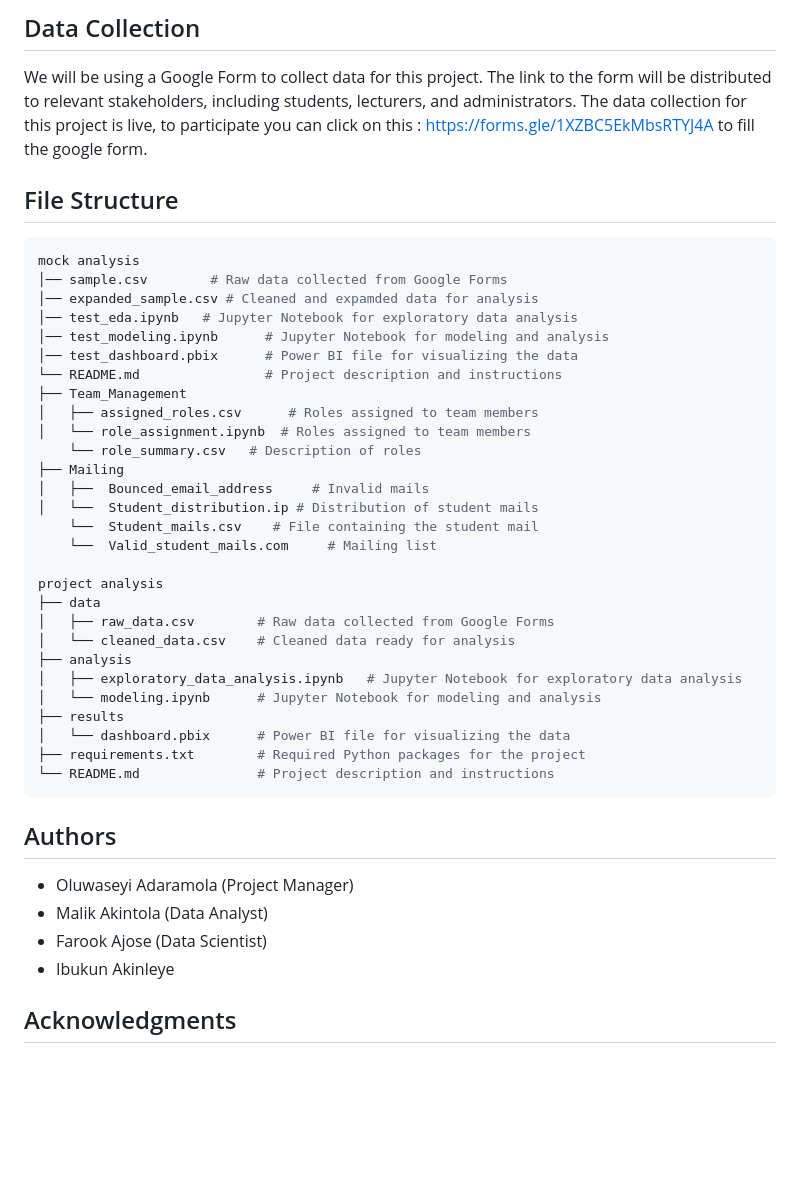
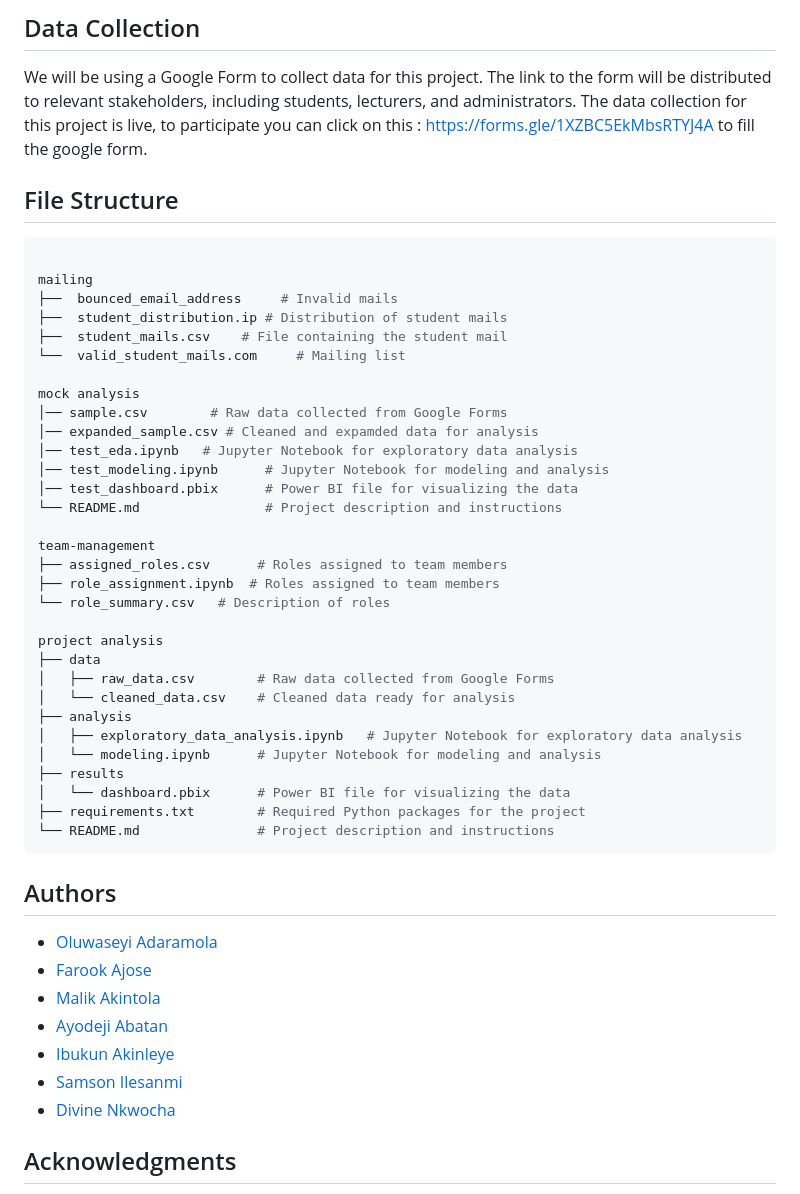
Before and after one commit to socratesjnr/asuu-strike-project, a Markdown page: README.md, the part around the change. GitHub-like rendering; blank space fills up the shorter version.

Commit message:
Update README.md
Reorganized the file structure and updated the authors list with the currently active contributors.

````diff
--- a/README.md
+++ b/README.md
@@ -26,11 +26,18 @@ To run the code for this project, you will need to have the following software i
 ## Data Collection
 
 We will be using a Google Form to collect data for this project. The link to the form will be distributed to relevant stakeholders, including students, lecturers, and administrators.
-The data collection for this project is live, to participate you can click on this : https://forms.gle/1XZBC5EkMbsRTYJ4A to fill the google form.
+The data collection for this project is live, to participate you can click on this : <https://forms.gle/1XZBC5EkMbsRTYJ4A> to fill the google form.
 
 ## File Structure
 
 ```python
+
+mailing
+├──  bounced_email_address     # Invalid mails
+├──  student_distribution.ip # Distribution of student mails
+├──  student_mails.csv    # File containing the student mail
+└──  valid_student_mails.com     # Mailing list
+
 mock analysis
 │── sample.csv        # Raw data collected from Google Forms
 │── expanded_sample.csv # Cleaned and expamded data for analysis
@@ -38,15 +45,11 @@ mock analysis
 │── test_modeling.ipynb      # Jupyter Notebook for modeling and analysis
 │── test_dashboard.pbix      # Power BI file for visualizing the data
 └── README.md                # Project description and instructions
-├── Team_Management
-│   ├── assigned_roles.csv      # Roles assigned to team members
-│   └── role_assignment.ipynb  # Roles assigned to team members
-    └── role_summary.csv   # Description of roles
-├── Mailing
-│   ├──  Bounced_email_address     # Invalid mails
-│   └──  Student_distribution.ip # Distribution of student mails
-    └──  Student_mails.csv    # File containing the student mail
-    └──  Valid_student_mails.com     # Mailing list
+
+team-management
+├── assigned_roles.csv      # Roles assigned to team members
+├── role_assignment.ipynb  # Roles assigned to team members
+└── role_summary.csv   # Description of roles
 
 project analysis
 ├── data
@@ -63,10 +66,13 @@ project analysis
 
 ## Authors
 
-- Oluwaseyi Adaramola (Project Manager)
-- Malik Akintola (Data Analyst)
-- Farook Ajose (Data Scientist)
-- Ibukun Akinleye
+- [Oluwaseyi Adaramola](@socratesjnr)
+- [Farook Ajose](@fkajose)
+- [Malik Akintola](@AkintolaOlasubomi)
+- [Ayodeji Abatan](@Agroall)
+- [Ibukun Akinleye](@Ibukunoluwaaa)
+- [Samson Ilesanmi](@ilesanmi-007)
+- [Divine Nkwocha](@DivineTheAnalyst)
 
 ## Acknowledgments
 
````
